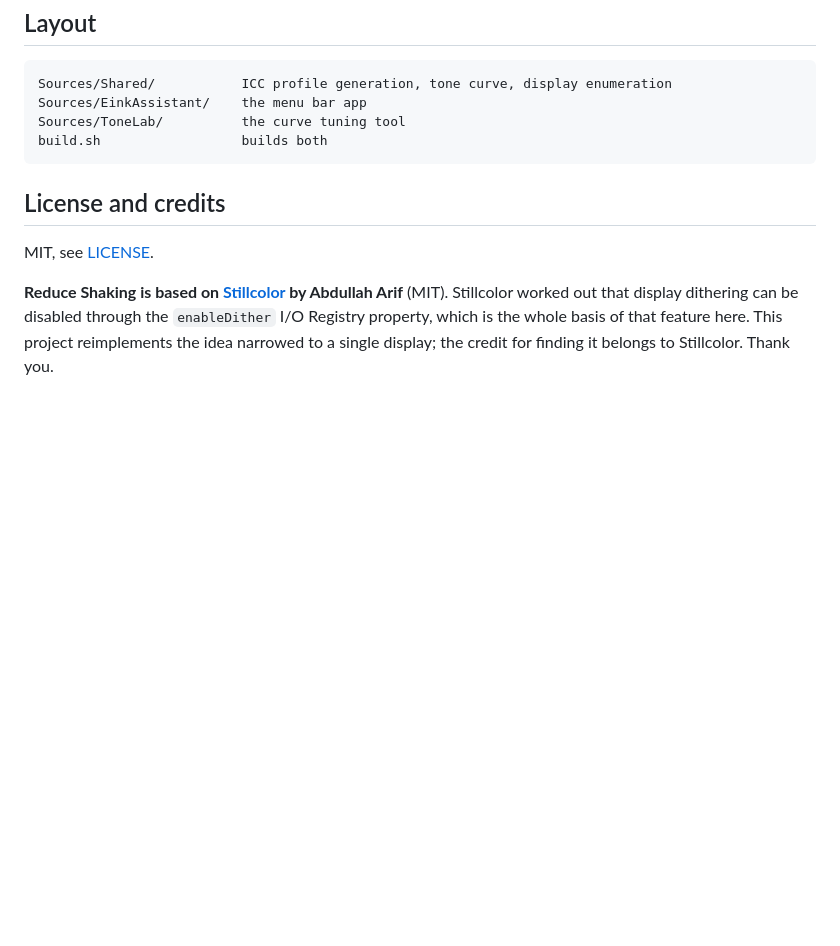
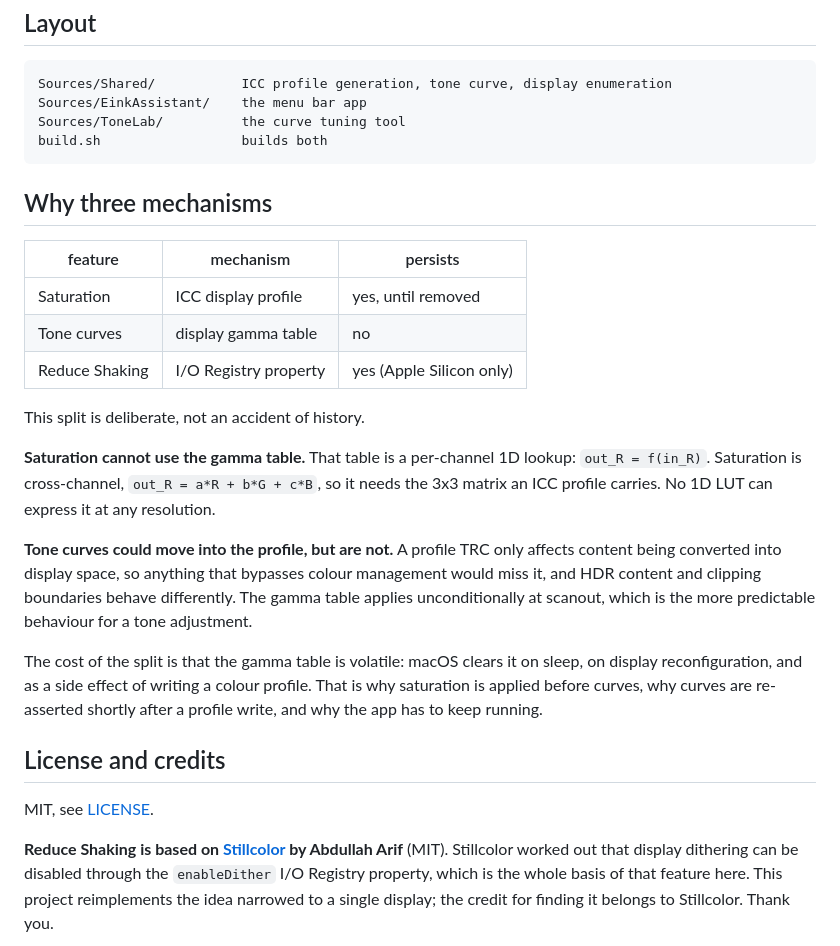
Before and after one commit to kiteretsu903/eink-assistant, a Markdown page: README.md, the part around the change. GitHub-like rendering; blank space fills up the shorter version.

Commit message:
Document why the three mechanisms are separate
Records that saturation cannot use the gamma table (1D per-channel cannot
express a cross-channel transform), that tone curves deliberately stay on the
gamma table rather than moving into the profile (colour management would skip
content the scanout stage catches), and that the volatility handling exists as
the price of that split.

````diff
--- a/README.md
+++ b/README.md
@@ -214,6 +214,32 @@ Sources/ToneLab/          the curve tuning tool
 build.sh                  builds both
 ```
 
+## Why three mechanisms
+
+| feature | mechanism | persists |
+|---|---|---|
+| Saturation | ICC display profile | yes, until removed |
+| Tone curves | display gamma table | no |
+| Reduce Shaking | I/O Registry property | yes (Apple Silicon only) |
+
+This split is deliberate, not an accident of history.
+
+**Saturation cannot use the gamma table.** That table is a per-channel 1D
+lookup: `out_R = f(in_R)`. Saturation is cross-channel, `out_R = a*R + b*G +
+c*B`, so it needs the 3x3 matrix an ICC profile carries. No 1D LUT can express
+it at any resolution.
+
+**Tone curves could move into the profile, but are not.** A profile TRC only
+affects content being converted into display space, so anything that bypasses
+colour management would miss it, and HDR content and clipping boundaries behave
+differently. The gamma table applies unconditionally at scanout, which is the
+more predictable behaviour for a tone adjustment.
+
+The cost of the split is that the gamma table is volatile: macOS clears it on
+sleep, on display reconfiguration, and as a side effect of writing a colour
+profile. That is why saturation is applied before curves, why curves are
+re-asserted shortly after a profile write, and why the app has to keep running.
+
 ## License and credits
 
 MIT, see [LICENSE](LICENSE).
````
